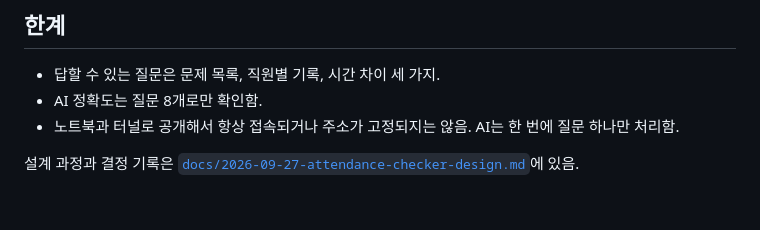
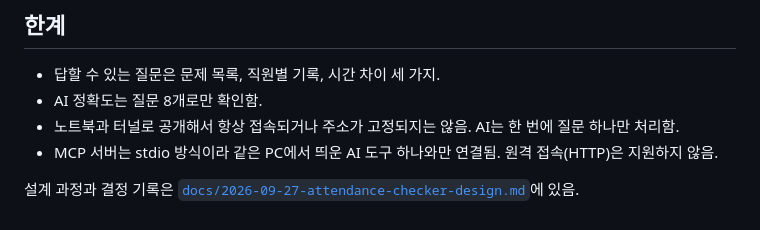
Before and after one commit to sc8556/attendance-checker, a Markdown page: README.md, the part around the change. Rendered like a GitHub page.

Commit message:
README: 한계에 MCP 연결 방식 추가
Co-Authored-By: Claude Fable 5.1 <noreply@anthropic.com>

```diff
--- a/README.md
+++ b/README.md
@@ -212,5 +212,6 @@ python eval/run_eval.py --label <이름> --note "<이유>"   # AI 평가 24회
 - 답할 수 있는 질문은 문제 목록, 직원별 기록, 시간 차이 세 가지.
 - AI 정확도는 질문 8개로만 확인함.
 - 노트북과 터널로 공개해서 항상 접속되거나 주소가 고정되지는 않음. AI는 한 번에 질문 하나만 처리함.
+- MCP 서버는 stdio 방식이라 같은 PC에서 띄운 AI 도구 하나와만 연결됨. 원격 접속(HTTP)은 지원하지 않음.
 
 설계 과정과 결정 기록은 [`docs/2026-09-27-attendance-checker-design.md`](docs/2026-09-27-attendance-checker-design.md)에 있음.
```
